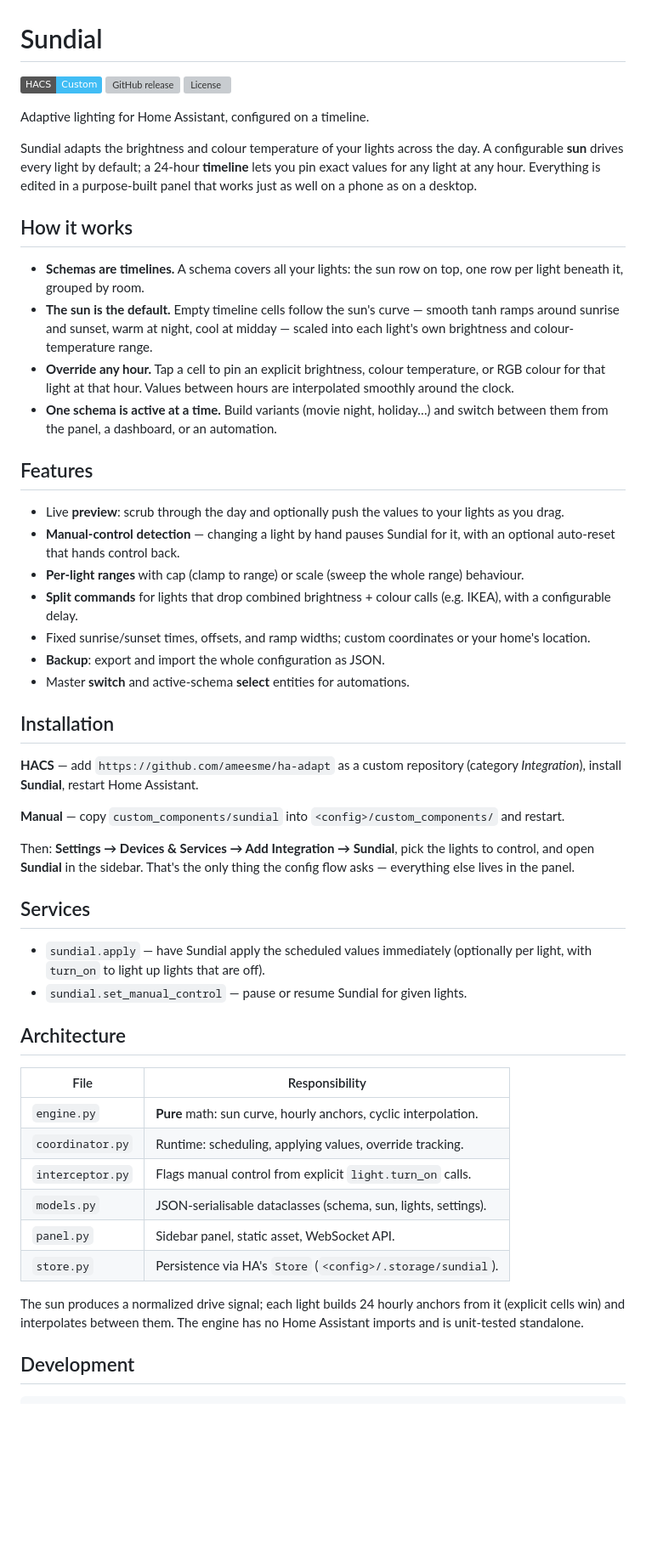
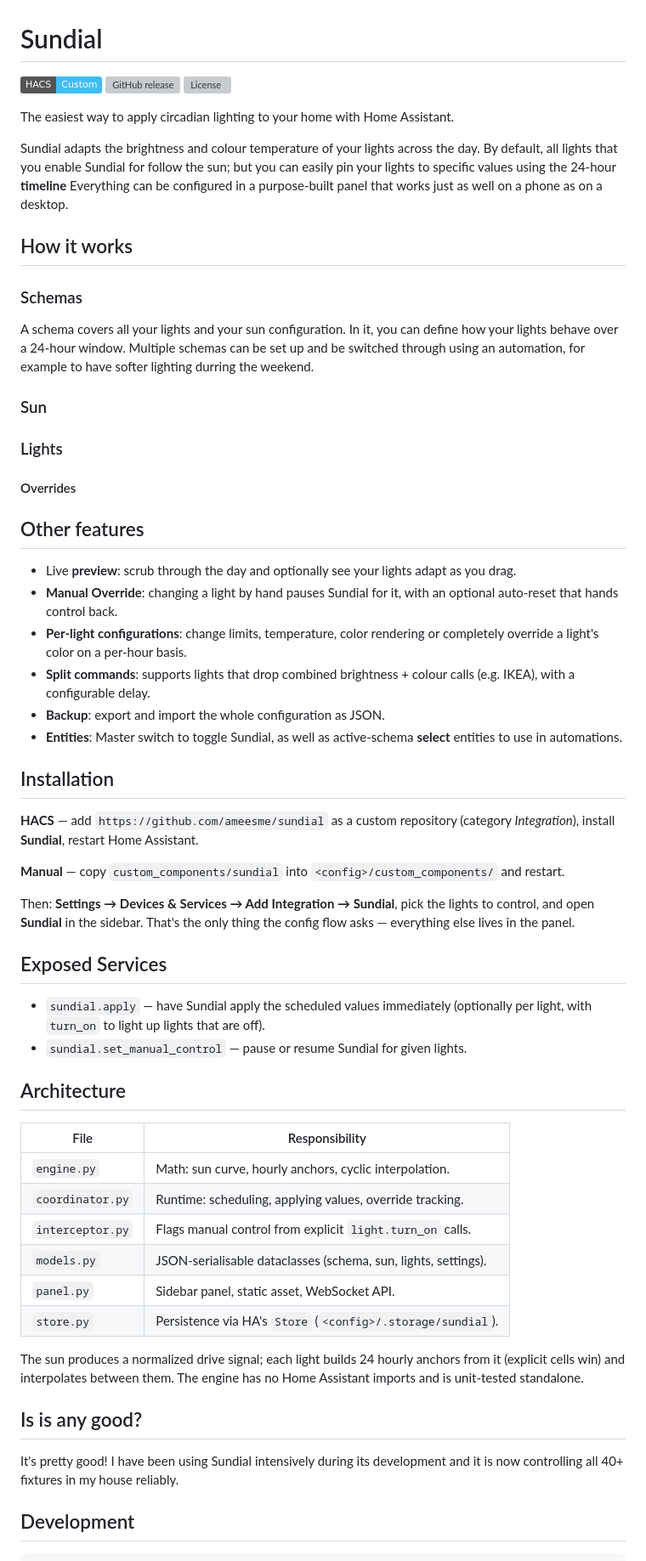
Before and after one commit to ameesme/ha-adapt, a Markdown page: README.md, the part around one of its changes. Shown at 85% size. GitHub-like rendering; badges without logos; blank space fills up the shorter version; grey boxes are pictures that could not be loaded.

Commit message:
working on readme updates

```diff
--- a/README.md
+++ b/README.md
@@ -6,43 +6,43 @@
 
-Adaptive lighting for Home Assistant, configured on a timeline.
+The easiest way to apply circadian lighting to your home with Home Assistant.
 
 Sundial adapts the brightness and colour temperature of your lights across the
-day. A configurable **sun** drives every light by default; a 24-hour
-**timeline** lets you pin exact values for any light at any hour. Everything is
-edited in a purpose-built panel that works just as well on a phone as on a
-desktop.
+day. By default, all lights that you enable Sundial for follow the sun; but you
+can easily pin your lights to specific values using the 24-hour **timeline**
+Everything can be configured in a purpose-built panel that works just as well on
+a phone as on a desktop.
 
 ## How it works
+### Schemas
+A schema covers all your lights and your sun configuration. In it, you can define
+how your lights behave over a 24-hour window. Multiple schemas can be set up and be
+switched through using an automation, for example to have softer lighting durring the
+weekend.
 
-- **Schemas are timelines.** A schema covers all your lights: the sun row on
-  top, one row per light beneath it, grouped by room.
-- **The sun is the default.** Empty timeline cells follow the sun's curve —
-  smooth tanh ramps around sunrise and sunset, warm at night, cool at midday —
-  scaled into each light's own brightness and colour-temperature range.
-- **Override any hour.** Tap a cell to pin an explicit brightness, colour
-  temperature, or RGB colour for that light at that hour. Values between hours
-  are interpolated smoothly around the clock.
-- **One schema is active at a time.** Build variants (movie night, holiday…)
-  and switch between them from the panel, a dashboard, or an automation.
+### Sun
 
-## Features
+### Lights
 
-- Live **preview**: scrub through the day and optionally push the values to
-  your lights as you drag.
-- **Manual-control detection** — changing a light by hand pauses Sundial
-  for it, with an optional auto-reset that hands control back.
-- **Per-light ranges** with cap (clamp to range) or scale (sweep the whole
-  range) behaviour.
-- **Split commands** for lights that drop combined brightness + colour calls
-  (e.g. IKEA), with a configurable delay.
-- Fixed sunrise/sunset times, offsets, and ramp widths; custom coordinates or
-  your home's location.
+#### Overrides
+
+
+## Other features
+
+- Live **preview**: scrub through the day and optionally see your lights adapt as you
+  drag.
+- **Manual Override**: changing a light by hand pauses Sundial for it, with an optional
+  auto-reset that hands control back.
+- **Per-light configurations**: change limits, temperature, color rendering or completely
+  override a light's color on a per-hour basis.
+- **Split commands**: supports lights that drop combined brightness + colour calls (e.g. IKEA),
+  with a configurable delay.
 - **Backup**: export and import the whole configuration as JSON.
-- Master **switch** and active-schema **select** entities for automations.
+- **Entities**: Master switch to toggle Sundial, as well as active-schema **select** entities
+  to use in automations.
 
 ## Installation
 
-**HACS** — add `https://github.com/ameesme/ha-adapt` as a custom repository
+**HACS** — add `https://github.com/ameesme/sundial` as a custom repository
 (category *Integration*), install **Sundial**, restart Home Assistant.
 
 **Manual** — copy `custom_components/sundial` into
@@ -52,7 +52,7 @@ Then: **Settings → Devices & Services → Add Integration → Sundial**, pick
 lights to control, and open **Sundial** in the sidebar. That's the only thing
 the config flow asks — everything else lives in the panel.
 
-## Services
+## Exposed Services
 
 - `sundial.apply` — have Sundial apply the scheduled values immediately
   (optionally per light, with `turn_on` to light up lights that are off).
@@ -62,7 +62,7 @@ the config flow asks — everything else lives in the panel.
 
 | File             | Responsibility                                                 |
 | ---------------- | -------------------------------------------------------------- |
-| `engine.py`      | **Pure** math: sun curve, hourly anchors, cyclic interpolation. |
+| `engine.py`      | Math: sun curve, hourly anchors, cyclic interpolation.         |
 | `coordinator.py` | Runtime: scheduling, applying values, override tracking.        |
 | `interceptor.py` | Flags manual control from explicit `light.turn_on` calls.       |
 | `models.py`      | JSON-serialisable dataclasses (schema, sun, lights, settings).  |
@@ -72,6 +72,10 @@ the config flow asks — everything else lives in the panel.
 The sun produces a normalized drive signal; each light builds 24 hourly
 anchors from it (explicit cells win) and interpolates between them. The
 engine has no Home Assistant imports and is unit-tested standalone.
+
+## Is is any good?
+It's pretty good! I have been using Sundial intensively during its development
+and it is now controlling all 40+ fixtures in my house reliably.
 
 ## Development
 
```
Also changed, not shown: other parts of README.md (+12 -2 lines).
